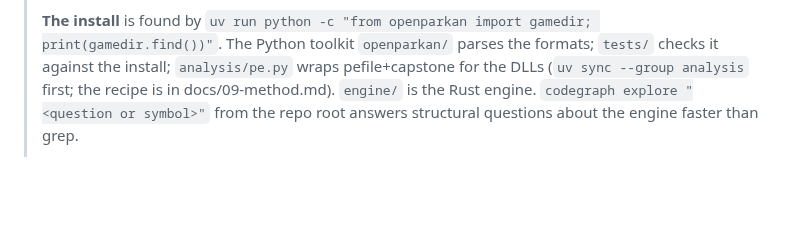
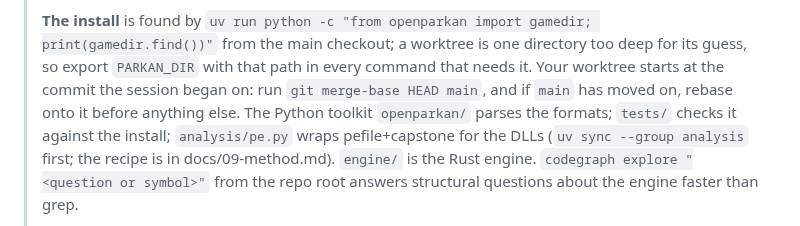
Before and after one commit to dragonee/openparkan, a Markdown page: .claude/commands/round.md, the part around the change. Rendered like a GitHub page; blank space fills up the shorter version.

Commit message:
docs: a round's brief tells an agent to set PARKAN_DIR and to rebase a worktree that starts behind main
Co-Authored-By: Claude Opus 5.5 <noreply@anthropic.com>

```diff
--- a/.claude/commands/round.md
+++ b/.claude/commands/round.md
@@ -78,7 +78,10 @@ findings, the stand-in's current wording, the doc's own "next place to look").
 > against the whole install.
 >
 > **The install** is found by `uv run python -c "from openparkan import gamedir;
-> print(gamedir.find())"`. The Python toolkit `openparkan/` parses the formats;
+> print(gamedir.find())"` from the main checkout; a worktree is one directory too deep for
+> its guess, so export `PARKAN_DIR` with that path in every command that needs it. Your
+> worktree starts at the commit the session began on: run `git merge-base HEAD main`, and
+> if `main` has moved on, rebase onto it before anything else. The Python toolkit `openparkan/` parses the formats;
 > `tests/` checks it against the install; `analysis/pe.py` wraps pefile+capstone
 > for the DLLs (`uv sync --group analysis` first; the recipe is in
 > docs/09-method.md). `engine/` is the Rust engine. `codegraph explore
```
